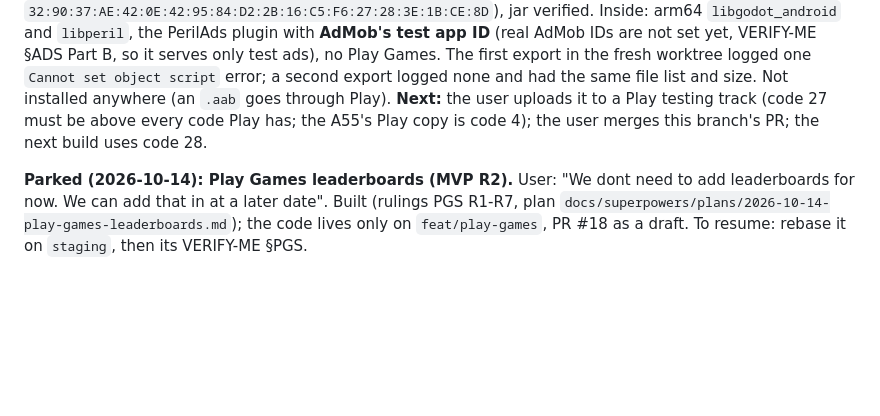
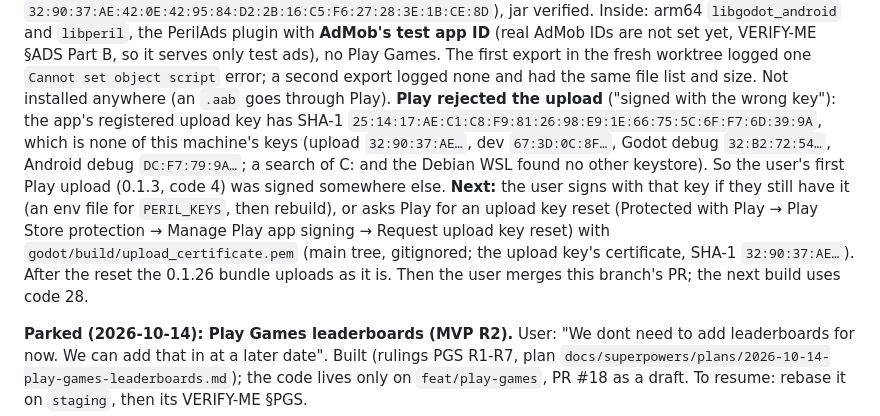
Before and after one commit to jesurythomas/tilt, a Markdown page: godot/HANDOFF.md, the part around the change. Rendered like a GitHub page; blank space fills up the shorter version.

Commit message:
note Play wants another upload key; next: sign with it or reset the key

```diff
--- a/godot/HANDOFF.md
+++ b/godot/HANDOFF.md
@@ -18,9 +18,16 @@ the main tree held the user's uncommitted deletion of `godot/assets/icon/icon.pn
 IDs are not set yet, VERIFY-ME §ADS Part B, so it serves only test ads), no Play Games. The
 first export in the fresh worktree logged one `Cannot set object script` error; a second
 export logged none and had the same file list and size. Not installed anywhere (an `.aab` goes
-through Play). **Next:** the user uploads it to a Play testing track (code 27 must be above
-every code Play has; the A55's Play copy is code 4); the user merges this branch's PR; the next
-build uses code 28.
+through Play). **Play rejected the upload** ("signed with the wrong key"): the app's registered
+upload key has SHA-1 `25:14:17:AE:C1:C8:F9:81:26:98:E9:1E:66:75:5C:6F:F7:6D:39:9A`, which is none
+of this machine's keys (upload `32:90:37:AE…`, dev `67:3D:0C:8F…`, Godot debug `32:B2:72:54…`,
+Android debug `DC:F7:79:9A…`; a search of C: and the Debian WSL found no other keystore). So
+the user's first Play upload (0.1.3, code 4) was signed somewhere else. **Next:** the user
+signs with that key if they still have it (an env file for `PERIL_KEYS`, then rebuild), or asks
+Play for an upload key reset (Protected with Play → Play Store protection → Manage Play app
+signing → Request upload key reset) with `godot/build/upload_certificate.pem` (main tree,
+gitignored; the upload key's certificate, SHA-1 `32:90:37:AE…`). After the reset the 0.1.26
+bundle uploads as it is. Then the user merges this branch's PR; the next build uses code 28.
 
 **Parked (2026-10-14): Play Games leaderboards (MVP R2).** User: "We dont need to add
 leaderboards for now. We can add that in at a later date". Built (rulings PGS R1-R7, plan
```
Also changed, not shown: godot/VERIFY-ME.md (+7 -0 lines), 1 other file.
